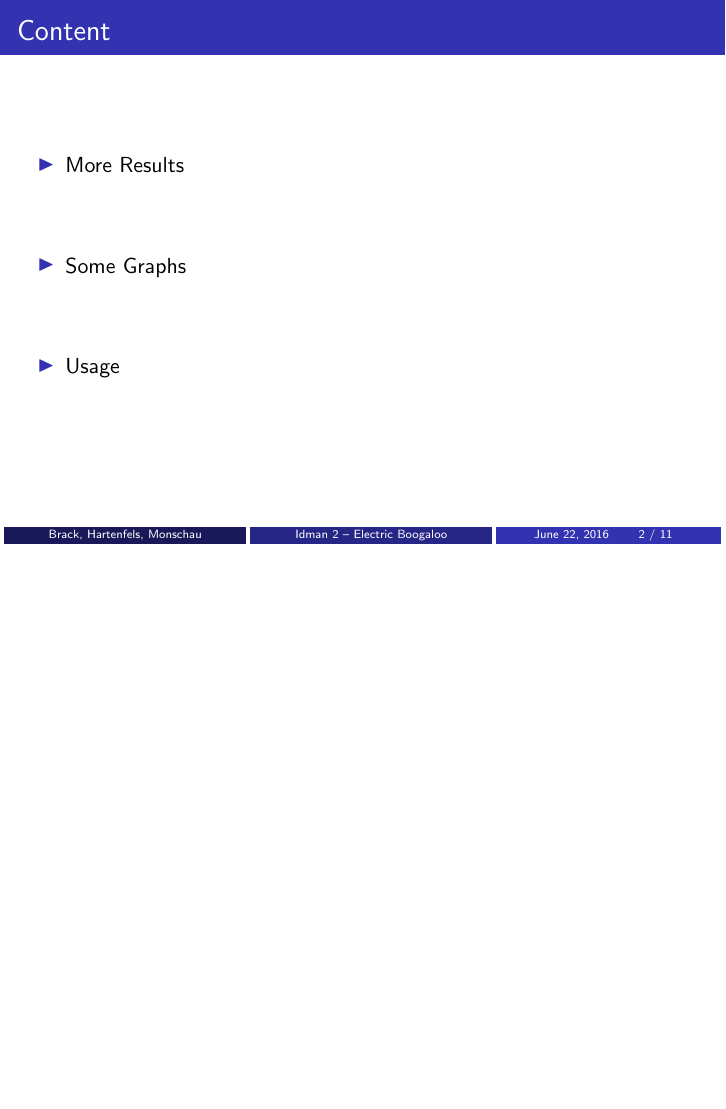
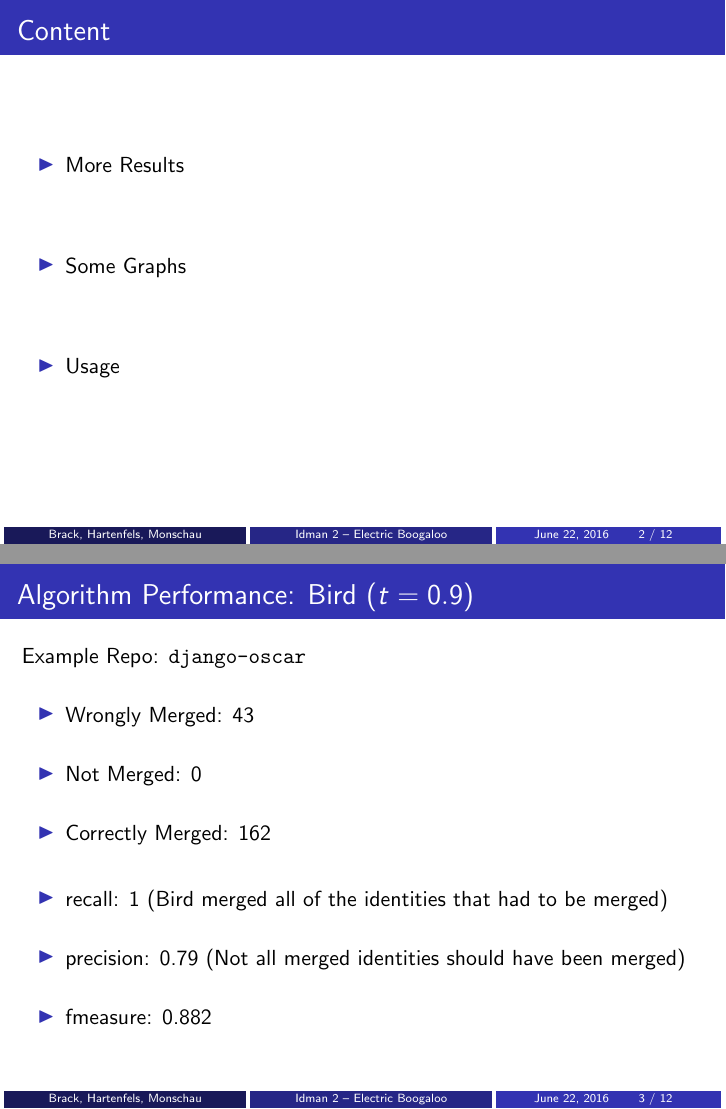
Before and after one commit to westwood846/idman, LaTeX slides (presentation/presentation.tex): page 2 of 11 before the commit and pages 2 and 3 of 12 after it, the two joined at a grey line, the shorter picture padded with empty space. Compiled offline with pdfLaTeX.

Commit message:
Add slide about bird-0.9 performance

```diff
--- a/presentation/presentation.tex
+++ b/presentation/presentation.tex
@@ -59,6 +59,23 @@
        \gitem Usage
     \end{itemize}
     \vfill
+\end{frame}
+
+
+\begin{frame}
+  \frametitle{Algorithm Performance: Bird ($t=0.9$)}
+  Example Repo: \texttt{django-oscar}
+  \begin{itemize}
+    \gitem Wrongly Merged: 43
+    \gitem Not Merged: 0
+    \gitem Correctly Merged: 162
+  \end{itemize}
+  \begin{itemize}
+    \gitem recall: 1 (Bird merged all of the identities that had to be merged)
+    \gitem precision: 0.79 (Not all merged identities should have been merged)
+    \gitem fmeasure: 0.882
+  \end{itemize}
+  \vfill
 \end{frame}
 
 
```
